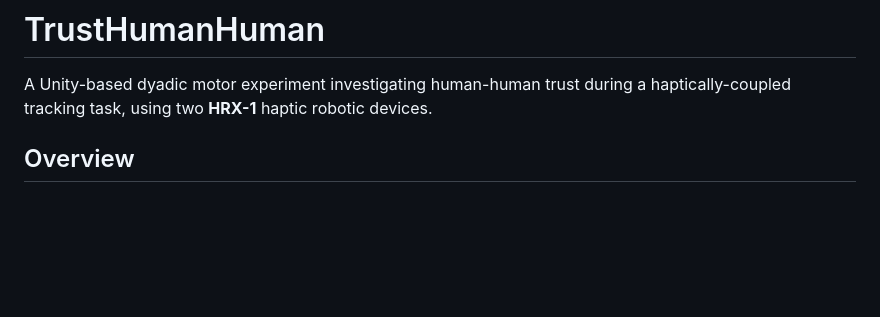
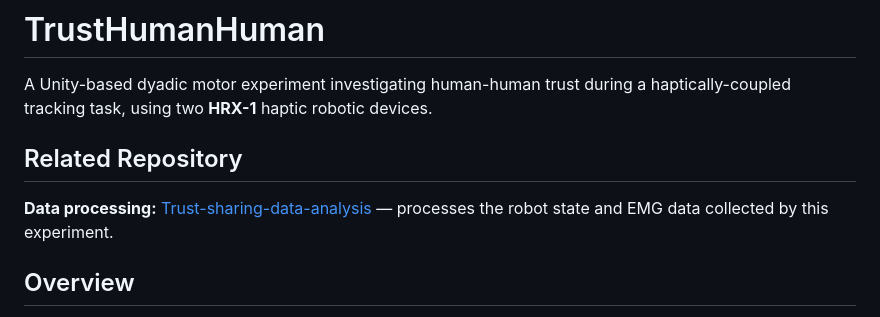
Before and after one commit to Alireza8Kh/TrustHumanHuman, a Markdown page: README.md, the part around the change. Drawn GitHub-style; blank space fills up the shorter version.

Commit message:
Add related repository section to README
Added a section for related repository information.

```diff
--- a/README.md
+++ b/README.md
@@ -1,6 +1,10 @@
 # TrustHumanHuman
 
 A Unity-based dyadic motor experiment investigating human-human trust during a haptically-coupled tracking task, using two **HRX-1** haptic robotic devices.
+
+## Related Repository
+
+**Data processing:** [Trust-sharing-data-analysis](https://github.com/Alireza8Kh/Trust-sharing-data-analysis) — processes the robot state and EMG data collected by this experiment.
 
 ## Overview
 
```
